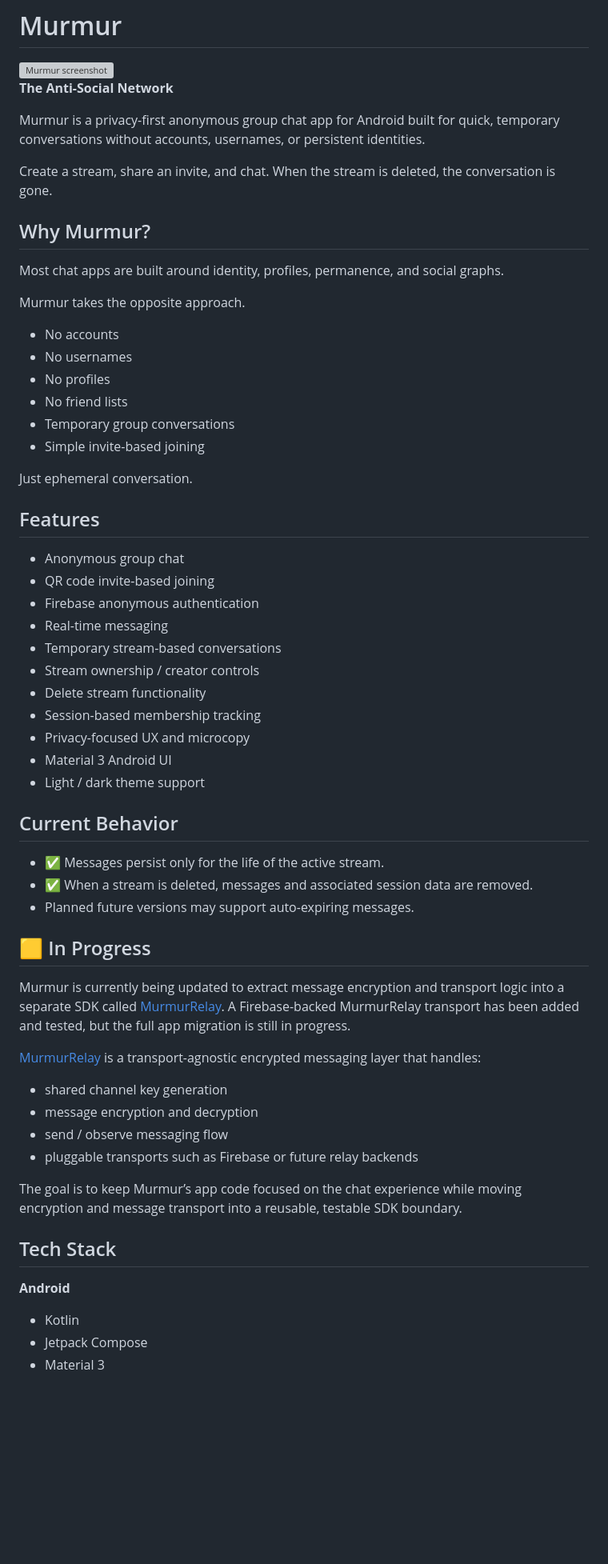
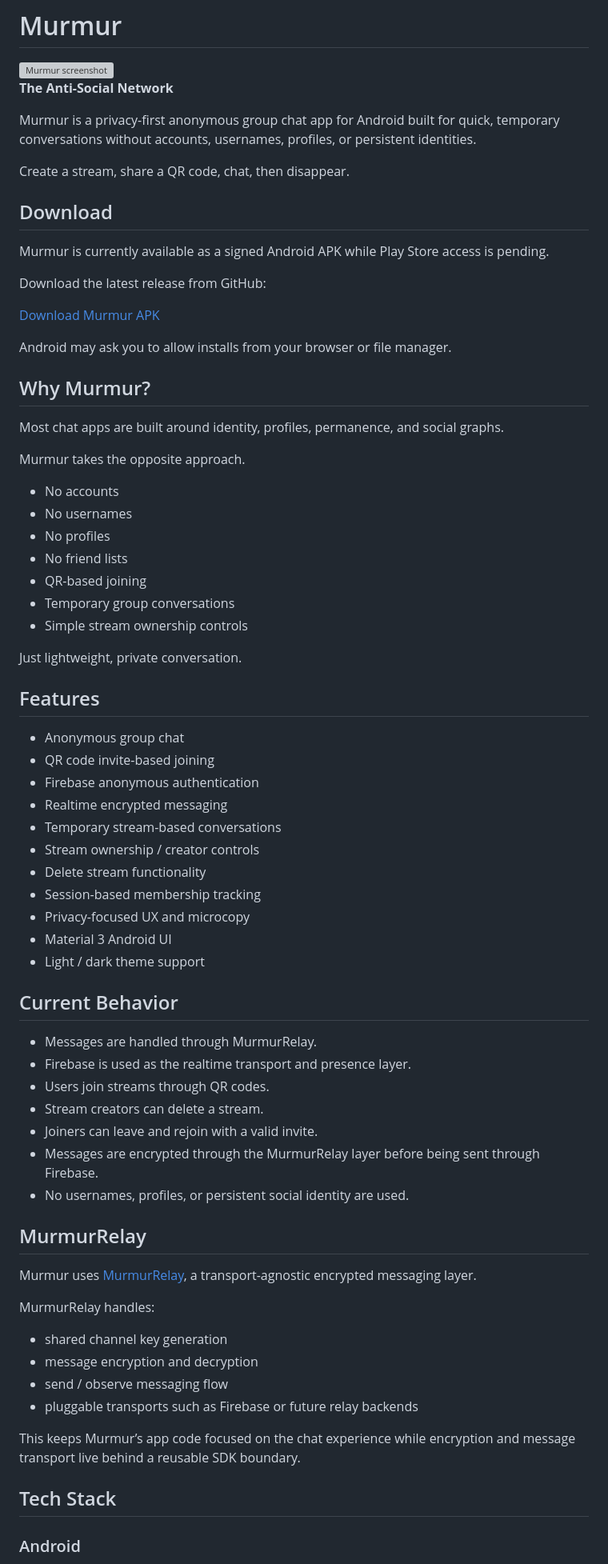
Before and after one commit to andyfriedl/murmur-android, a Markdown page: README.md, the part around one of its changes. Shown at 80% size. GitHub-like rendering; blank space fills up the shorter version; grey boxes are pictures that could not be loaded.

```diff
--- a/README.md
+++ b/README.md
@@ -4,9 +4,19 @@
 
 **The Anti-Social Network**
 
-Murmur is a privacy-first anonymous group chat app for Android built for quick, temporary conversations without accounts, usernames, or persistent identities.
+Murmur is a privacy-first anonymous group chat app for Android built for quick, temporary conversations without accounts, usernames, profiles, or persistent identities.
 
-Create a stream, share an invite, and chat. When the stream is deleted, the conversation is gone.
+Create a stream, share a QR code, chat, then disappear.
+
+## Download
+
+Murmur is currently available as a signed Android APK while Play Store access is pending.
+
+Download the latest release from GitHub:
+
+[Download Murmur APK](https://github.com/andyfriedl/murmur-android/releases/latest)
+
+Android may ask you to allow installs from your browser or file manager.
 
 ## Why Murmur?
 
@@ -14,52 +24,54 @@ Most chat apps are built around identity, profiles, permanence, and social graph
 
 Murmur takes the opposite approach.
 
-- No accounts
-- No usernames
-- No profiles
-- No friend lists
-- Temporary group conversations
-- Simple invite-based joining
+* No accounts
+* No usernames
+* No profiles
+* No friend lists
+* QR-based joining
+* Temporary group conversations
+* Simple stream ownership controls
 
-Just ephemeral conversation.
+Just lightweight, private conversation.
 
 ## Features
 
-- Anonymous group chat
-- QR code invite-based joining
-- Firebase anonymous authentication
-- Real-time messaging
-- Temporary stream-based conversations
-- Stream ownership / creator controls
-- Delete stream functionality
-- Session-based membership tracking
-- Privacy-focused UX and microcopy
-- Material 3 Android UI
-- Light / dark theme support
+* Anonymous group chat
+* QR code invite-based joining
+* Firebase anonymous authentication
+* Realtime encrypted messaging
+* Temporary stream-based conversations
+* Stream ownership / creator controls
+* Delete stream functionality
+* Session-based membership tracking
+* Privacy-focused UX and microcopy
+* Material 3 Android UI
+* Light / dark theme support
 
 ## Current Behavior
 
-- ✅ Messages persist only for the life of the active stream.
-- ✅ When a stream is deleted, messages and associated session data are removed.
-- Planned future versions may support auto-expiring messages.
+* Messages are handled through MurmurRelay.
+* Firebase is used as the realtime transport and presence layer.
+* Users join streams through QR codes.
+* Stream creators can delete a stream.
+* Joiners can leave and rejoin with a valid invite.
+* Messages are encrypted through the MurmurRelay layer before being sent through Firebase.
+* No usernames, profiles, or persistent social identity are used.
 
-## 🟨 In Progress
+## MurmurRelay
 
-Murmur is currently being updated to extract message encryption and transport logic into a separate SDK called [MurmurRelay](https://github.com/andyfriedl/murmur-relay). A Firebase-backed MurmurRelay transport has been added and tested, but the full app migration is still in progress.
+Murmur uses [MurmurRelay](https://github.com/andyfriedl/murmur-relay), a transport-agnostic encrypted messaging layer.
 
-[MurmurRelay](https://github.com/andyfriedl/murmur-relay) is a transport-agnostic encrypted messaging layer that handles:
+MurmurRelay handles:
 
-- shared channel key generation
-- message encryption and decryption
-- send / observe messaging flow
-- pluggable transports such as Firebase or future relay backends
+* shared channel key generation
+* message encryption and decryption
+* send / observe messaging flow
+* pluggable transports such as Firebase or future relay backends
 
-The goal is to keep Murmur’s app code focused on the chat experience while moving encryption and message transport into a reusable, testable SDK boundary.
+This keeps Murmur’s app code focused on the chat experience while encryption and message transport live behind a reusable SDK boundary.
 
 ## Tech Stack
 
-**Android**
-- Kotlin
-- Jetpack Compose
-- Material 3
+### Android
 
```
Also changed, not shown: other parts of README.md (+53 -28 lines).
